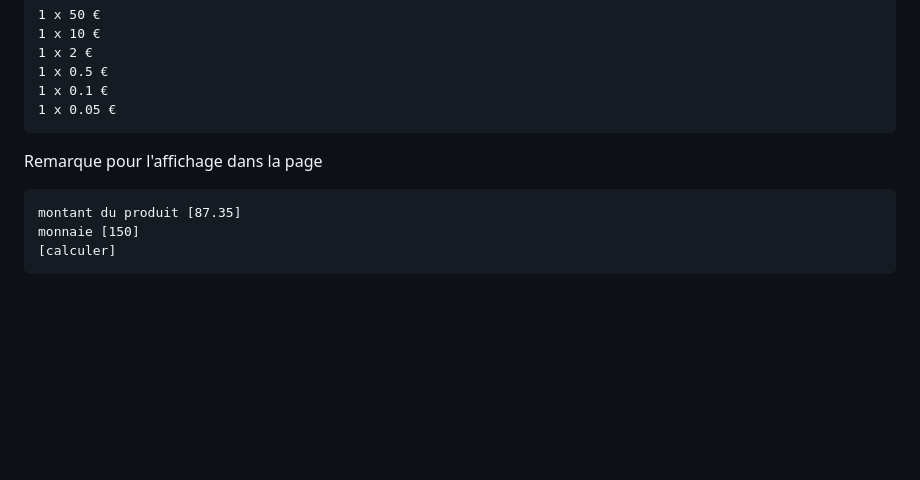
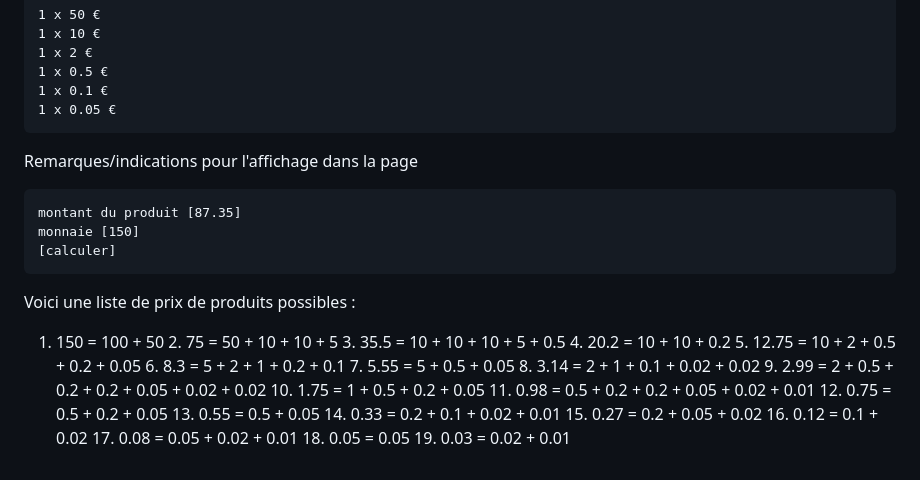
Before and after one commit to ESTIAM-PARIS-SUPPORT/JS, a Markdown page: Supports/chap-Scope des variables.md, the part around the change. Drawn GitHub-style; blank space fills up the shorter version.

````diff
--- a/Supports/chap-Scope des variables.md
+++ b/Supports/chap-Scope des variables.md
@@ -182,10 +182,32 @@ Monnaie à rendre: 62.65 €
 1 x 0.05 €
 ```
 
-Remarque pour l'affichage dans la page
+Remarques/indications pour l'affichage dans la page
 
 ```txt
 montant du produit [87.35]
 monnaie [150]
 [calculer]
 ```
+
+Voici une liste de prix de produits possibles :
+
+  1.  150 = 100 + 50
+	2.	75 = 50 + 10 + 10 + 5
+	3.	35.5 = 10 + 10 + 10 + 5 + 0.5
+	4.	20.2 = 10 + 10 + 0.2
+	5.	12.75 = 10 + 2 + 0.5 + 0.2 + 0.05
+	6.	8.3 = 5 + 2 + 1 + 0.2 + 0.1
+	7.	5.55 = 5 + 0.5 + 0.05
+	8.	3.14 = 2 + 1 + 0.1 + 0.02 + 0.02
+	9.	2.99 = 2 + 0.5 + 0.2 + 0.2 + 0.05 + 0.02 + 0.02
+	10.	1.75 = 1 + 0.5 + 0.2 + 0.05
+	11.	0.98 = 0.5 + 0.2 + 0.2 + 0.05 + 0.02 + 0.01
+	12.	0.75 = 0.5 + 0.2 + 0.05
+	13.	0.55 = 0.5 + 0.05
+	14.	0.33 = 0.2 + 0.1 + 0.02 + 0.01
+	15.	0.27 = 0.2 + 0.05 + 0.02
+	16.	0.12 = 0.1 + 0.02
+	17.	0.08 = 0.05 + 0.02 + 0.01
+	18.	0.05 = 0.05
+	19.	0.03 = 0.02 + 0.01
````
